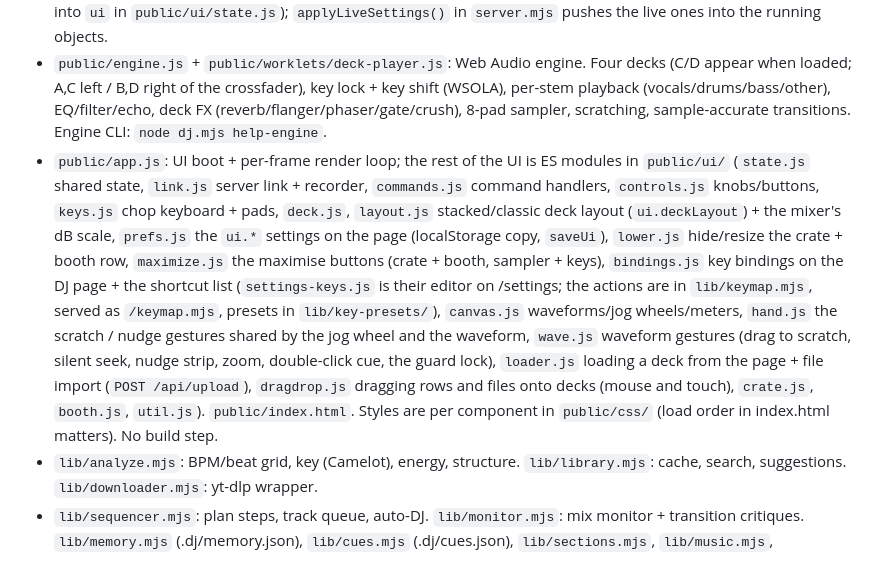
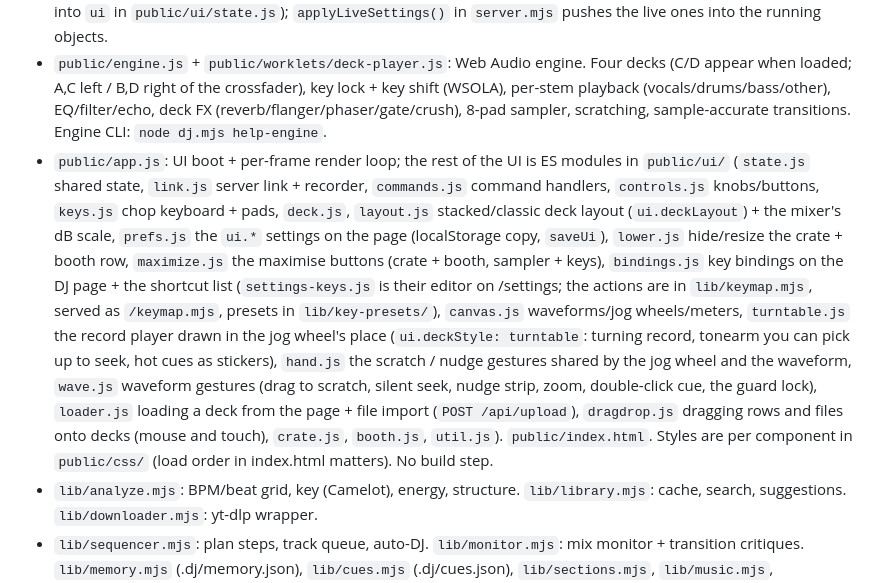
Before and after one commit to tomek-i/claudio, a Markdown page: CLAUDE.md, the part around the change. Rendered like a GitHub page.

Commit message:
docs: note the turntable deck style in CLAUDE.md

```diff
--- a/CLAUDE.md
+++ b/CLAUDE.md
@@ -14,7 +14,7 @@ This folder is a DJ rig that **you** (Claude) play. The user directs the set by
 - Health: `GET /api/health` (JSON, one ok/warn/fail/off entry per system: fail = a required system is down, warn = an optional one has a fault, built by `lib/health.mjs`) and the page at `/health` (`public/health.html`). Checks run only on request. The DJ page asks once a minute while visible: the status light in its header (`setStatus` / `refreshHealth` in `public/ui/link.js`) turns amber on a warn, red on a fail, and links to `/health`.
 - Settings: the page at `/settings` (`public/settings.html` + `public/ui/settings.js`) edits config.json through `GET`/`POST /api/settings`; the page files the schema's groups under a few categories (`CATEGORIES` in `settings.js`), shows one at a time and has a search box. The schema, validation and which settings apply live vs after a restart are in `lib/settings.mjs` (its `ui.*` settings reach the DJ page in the `hello` and `ui` server events, into `ui` in `public/ui/state.js`); `applyLiveSettings()` in `server.mjs` pushes the live ones into the running objects.
 - `public/engine.js` + `public/worklets/deck-player.js`: Web Audio engine. Four decks (C/D appear when loaded; A,C left / B,D right of the crossfader), key lock + key shift (WSOLA), per-stem playback (vocals/drums/bass/other), EQ/filter/echo, deck FX (reverb/flanger/phaser/gate/crush), 8-pad sampler, scratching, sample-accurate transitions. Engine CLI: `node dj.mjs help-engine`.
-- `public/app.js`: UI boot + per-frame render loop; the rest of the UI is ES modules in `public/ui/` (`state.js` shared state, `link.js` server link + recorder, `commands.js` command handlers, `controls.js` knobs/buttons, `keys.js` chop keyboard + pads, `deck.js`, `layout.js` stacked/classic deck layout (`ui.deckLayout`) + the mixer's dB scale, `prefs.js` the `ui.*` settings on the page (localStorage copy, `saveUi`), `lower.js` hide/resize the crate + booth row, `maximize.js` the maximise buttons (crate + booth, sampler + keys), `bindings.js` key bindings on the DJ page + the shortcut list (`settings-keys.js` is their editor on /settings; the actions are in `lib/keymap.mjs`, served as `/keymap.mjs`, presets in `lib/key-presets/`), `canvas.js` waveforms/jog wheels/meters, `hand.js` the scratch / nudge gestures shared by the jog wheel and the waveform, `wave.js` waveform gestures (drag to scratch, silent seek, nudge strip, zoom, double-click cue, the guard lock), `loader.js` loading a deck from the page + file import (`POST /api/upload`), `dragdrop.js` dragging rows and files onto decks (mouse and touch), `crate.js`, `booth.js`, `util.js`). `public/index.html`. Styles are per component in `public/css/` (load order in index.html matters). No build step.
+- `public/app.js`: UI boot + per-frame render loop; the rest of the UI is ES modules in `public/ui/` (`state.js` shared state, `link.js` server link + recorder, `commands.js` command handlers, `controls.js` knobs/buttons, `keys.js` chop keyboard + pads, `deck.js`, `layout.js` stacked/classic deck layout (`ui.deckLayout`) + the mixer's dB scale, `prefs.js` the `ui.*` settings on the page (localStorage copy, `saveUi`), `lower.js` hide/resize the crate + booth row, `maximize.js` the maximise buttons (crate + booth, sampler + keys), `bindings.js` key bindings on the DJ page + the shortcut list (`settings-keys.js` is their editor on /settings; the actions are in `lib/keymap.mjs`, served as `/keymap.mjs`, presets in `lib/key-presets/`), `canvas.js` waveforms/jog wheels/meters, `turntable.js` the record player drawn in the jog wheel's place (`ui.deckStyle: turntable`: turning record, tonearm you can pick up to seek, hot cues as stickers), `hand.js` the scratch / nudge gestures shared by the jog wheel and the waveform, `wave.js` waveform gestures (drag to scratch, silent seek, nudge strip, zoom, double-click cue, the guard lock), `loader.js` loading a deck from the page + file import (`POST /api/upload`), `dragdrop.js` dragging rows and files onto decks (mouse and touch), `crate.js`, `booth.js`, `util.js`). `public/index.html`. Styles are per component in `public/css/` (load order in index.html matters). No build step.
 - `lib/analyze.mjs`: BPM/beat grid, key (Camelot), energy, structure. `lib/library.mjs`: cache, search, suggestions. `lib/downloader.mjs`: yt-dlp wrapper.
 - `lib/sequencer.mjs`: plan steps, track queue, auto-DJ. `lib/monitor.mjs`: mix monitor + transition critiques. `lib/memory.mjs` (.dj/memory.json), `lib/cues.mjs` (.dj/cues.json), `lib/sections.mjs`, `lib/music.mjs`, `lib/fx.mjs`, `lib/export.mjs`. Grid corrections: .dj/grid-edits.json.
 - Tests: `node --test test/*.test.mjs test/server-*.mjs` (server tests run scratch copies on ports 4851-4858 with a fake engine and a generated library, `test/fixtures.mjs`: synthetic tracks run through the real analyser, cached in the temp folder; they never read or touch the real library or .dj/).
```
